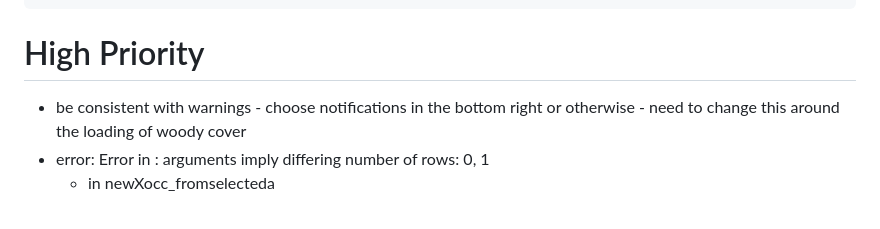
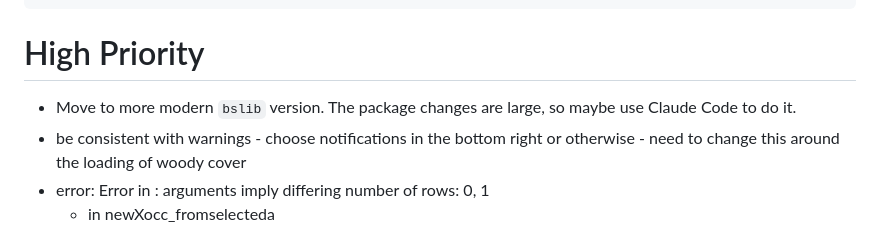
Before and after one commit to sustainablefarms/farm_biodiversity_app, a Markdown page: todo.md, the part around the change. Drawn GitHub-style.

```diff
--- a/todo.md
+++ b/todo.md
@@ -5,6 +5,7 @@ output:
 ---
 
 # High Priority
++ Move to more modern `bslib` version. The package changes are large, so maybe use Claude Code to do it.
 + be consistent with warnings - choose notifications in the bottom right or otherwise - need to change this around the loading of woody cover
 + error: Error in <Anonymous>: arguments imply differing number of rows: 0, 1
   + in newXocc_fromselecteda
```
Also changed, not shown: README.md (+8 -2 lines).
